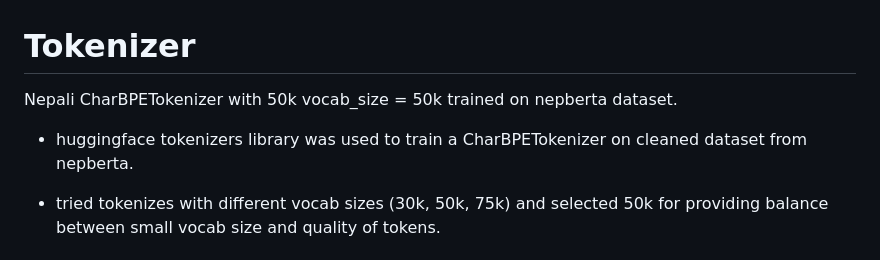
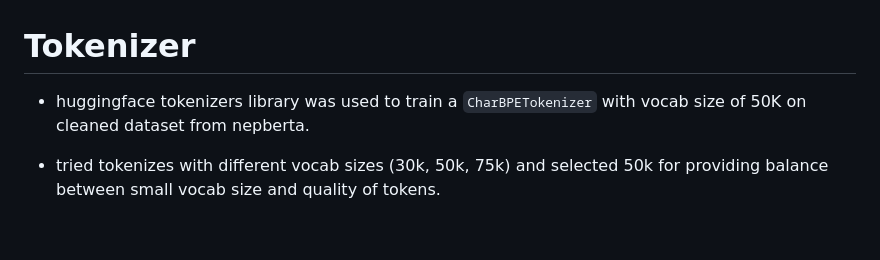
Before and after one commit to Aananda-giri/GPT2-Nepali, a Markdown page: 2. tokenizer/README.md, the part around the change. Rendered like a GitHub page; blank space fills up the shorter version.

```diff
--- a/2. tokenizer/README.md
+++ b/2. tokenizer/README.md
@@ -1,8 +1,6 @@
 # Tokenizer
 
-Nepali CharBPETokenizer with 50k vocab_size = 50k trained on nepberta dataset.
-
-- huggingface tokenizers library was used to train a CharBPETokenizer on cleaned dataset from nepberta.
+- huggingface tokenizers library was used to train a `CharBPETokenizer` with vocab size of 50K on cleaned dataset from nepberta.
 
 - tried tokenizes with different vocab sizes (30k, 50k, 75k) and selected 50k for providing balance between small vocab size and quality of tokens.
 
```
